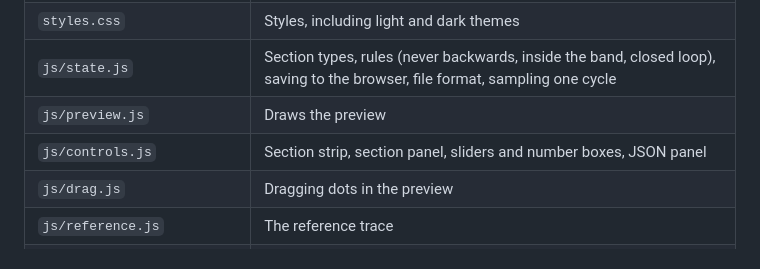
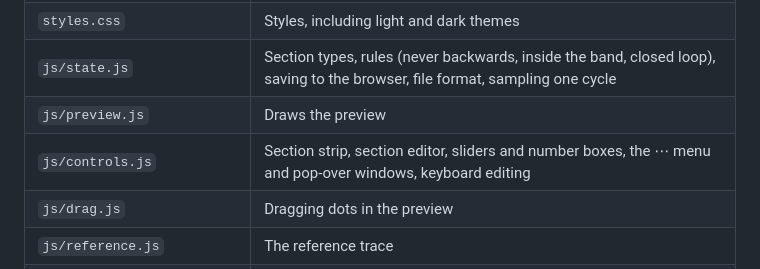
Before and after one commit to JLMJLMJLM14159/Dial, a Markdown page: README.md, the part around the change. Drawn GitHub-style.

Commit message:
README: describe controls.js after the layout change
Co-Authored-By: Claude Opus 5.5 <noreply@anthropic.com>
Claude-Session: https://claude.ai/code/session_01L9daN9now3XC2sqMVMMNiT

```diff
--- a/README.md
+++ b/README.md
@@ -157,7 +157,7 @@ In your own code on the page, `getDialValues()` returns the same `start` and `se
 | `styles.css` | Styles, including light and dark themes |
 | `js/state.js` | Section types, rules (never backwards, inside the band, closed loop), saving to the browser, file format, sampling one cycle |
 | `js/preview.js` | Draws the preview |
-| `js/controls.js` | Section strip, section panel, sliders and number boxes, JSON panel |
+| `js/controls.js` | Section strip, section editor, sliders and number boxes, the ⋯ menu and pop-over windows, keyboard editing |
 | `js/drag.js` | Dragging dots in the preview |
 | `js/reference.js` | The reference trace |
 | `js/synth.js` | Playing (Play button, computer keyboard, MIDI), WAV export |
```
